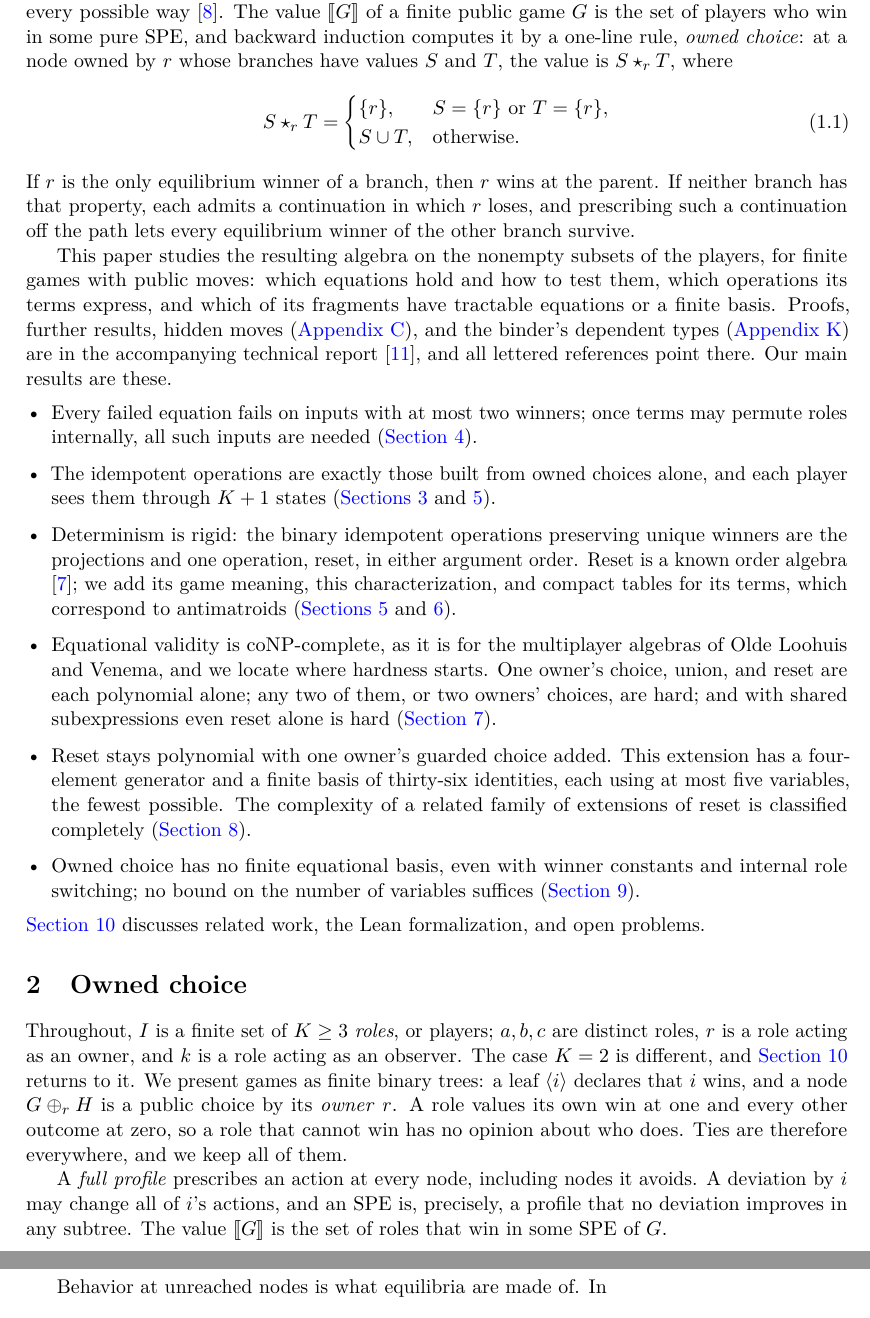
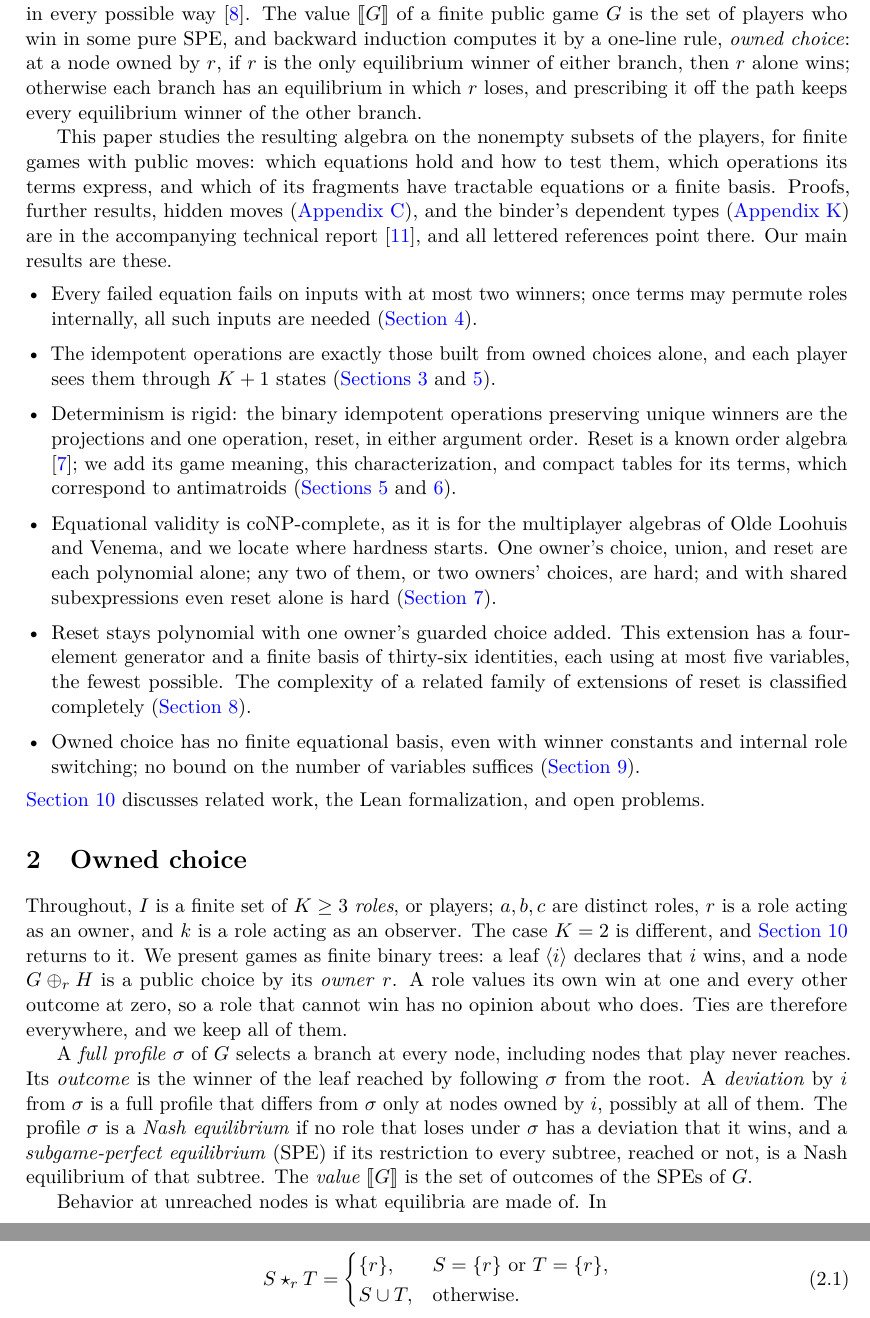
Before and after one commit to elazarg/KFOL, a LaTeX paper (main.tex, which reads sections/intro.tex, sections/rational.tex): two parts of pages 2 and 3 of 13, joined at a grey line, cut so that both start at the same text. Compiled offline with pdfLaTeX.

Commit message:
Define SPE formally and state owned choice beside backward induction
Section 2 now defines full profiles, outcomes, deviations, Nash equilibria,
SPE and the value, matching KFOL.Strategic, then gives the owned-choice
display immediately before the backward-induction proposition, whose idea
now computes the example D. The introduction states the rule in words.

Co-Authored-By: Claude Opus 5.5 <noreply@anthropic.com>

```diff
--- a/sections/intro.tex
+++ b/sections/intro.tex
@@ -11,14 +11,7 @@ Who can force a win, and who wins under rational play? With two opposed players
 player $c$ decides whether $a$ or $b$ wins. Nobody can force a win, yet $a$ and $b$ can each win under rational play: $c$ loses whichever it picks, so nothing in its interests settles the matter.
 
 We answer the second question with \emph{subgame-perfect equilibrium} (SPE) \cite{Selten1965}: a move is fixed at every node, reached or not, and no player gains by deviating in any subgame, so every threat off the path of play is credible. With public moves, the pure SPEs of a finite tree are the profiles that \emph{backward induction} produces when it solves subgames from the leaves up, breaking ties in every possible way \cite{FudenbergTirole1991}. The value $\den G$ of a finite public game $G$ is
-the set of players who win in some pure SPE, and backward induction computes it by a one-line rule, \emph{owned choice}: at a node owned by $r$ whose branches have values $S$ and $T$, the value is $S\ow r T$, where
-\begin{equation}\label{game:eq:own}
- S\ow r T=\begin{cases}
- \{r\},&S=\{r\}\text{ or }T=\{r\},\\
- S\cup T,&\text{otherwise}.
- \end{cases}
-\end{equation}
-If $r$ is the only equilibrium winner of a branch, then $r$ wins at the parent. If neither branch has that property, each admits a continuation in which $r$ loses, and prescribing such a continuation off the path lets every equilibrium winner of the other branch survive.
+the set of players who win in some pure SPE, and backward induction computes it by a one-line rule, \emph{owned choice}: at a node owned by $r$, if $r$ is the only equilibrium winner of either branch, then $r$ alone wins; otherwise each branch has an equilibrium in which $r$ loses, and prescribing it off the path keeps every equilibrium winner of the other branch.
 
 This paper studies the resulting algebra on the nonempty subsets of the players, for finite games with public moves: which equations hold and how to test them, which operations its terms express, and which of its fragments have tractable equations or a finite basis. Proofs, further results, hidden moves (\cref{app:sealed}), and the binder's dependent types (\cref{app:dependent}) are in the accompanying technical report \cite{GershuniOwnedChoiceTR2026}, and all lettered references point there. Our main results are these.
 \begin{itemize}
--- a/sections/rational.tex
+++ b/sections/rational.tex
@@ -3,8 +3,7 @@
 Throughout, $I$ is a finite set of $K\geq3$ \emph{roles}, or players; $a,b,c$ are distinct roles, $r$ is a role acting as an owner, and $k$ is a role acting as an observer. The case $K=2$ is different, and \cref{sec:discussion} returns to it. We present games as finite binary trees: a leaf $\at i$ declares that $i$ wins, and a node $G\ch r H$ is
 a public choice by its \emph{owner} $r$. A role values its own win at one and every other outcome at zero, so a role that cannot win has no opinion about who does. Ties are therefore everywhere, and we keep all of them.
 
-A \emph{full profile} prescribes an action at every node, including nodes it avoids. A deviation by $i$ may change all of $i$'s actions, and an SPE is, precisely, a profile that no deviation improves in any subtree. The value $\den G$ is
-the set of roles that win in some SPE of $G$.
+A \emph{full profile} $\sigma$ of $G$ selects a branch at every node, including nodes that play never reaches. Its \emph{outcome} is the winner of the leaf reached by following $\sigma$ from the root. A \emph{deviation} by $i$ from $\sigma$ is a full profile that differs from $\sigma$ only at nodes owned by $i$, possibly at all of them. The profile $\sigma$ is a \emph{Nash equilibrium} if no role that loses under $\sigma$ has a deviation that it wins, and a \emph{subgame-perfect equilibrium} (SPE) if its restriction to every subtree, reached or not, is a Nash equilibrium of that subtree. The \emph{value} $\den G$ is the set of outcomes of the SPEs of $G$.
 
 Behavior at unreached nodes is what equilibria are made of. In
 \[
@@ -12,4 +11,10 @@ Behavior at unreached nodes is what equilibria are made of. In
 \]
 player $b$ takes its own win on the right and is indifferent on the left. If it prescribes winner $c$ on the left, the root owner $a$ loses either way and may go right. So $b$ can win, thanks to what it would do in a subtree never entered, and $\den D=\{a,b,c\}$.
 
-Values range over the set $\Pow$ of nonempty subsets of $I$, composed by the operation $\star_r$ of \eqref{game:eq:own}. Call a singleton an \emph{atom} and a larger set \emph{ambiguous}.
+Values range over the set $\Pow$ of nonempty subsets of $I$. Call a singleton an \emph{atom} and a larger set \emph{ambiguous}. For each role $r$, \emph{owned choice} by $r$ is the operation on $\Pow$ given by
+\begin{equation}\label{game:eq:own}
+ S\ow r T=\begin{cases}
+ \{r\},&S=\{r\}\text{ or }T=\{r\},\\
+ S\cup T,&\text{otherwise}.
+ \end{cases}
+\end{equation}
```
Also changed, not shown: sections/labels-main.tex (+4 -4 lines), sections/rational.tex (5 more changed lines), 1 other file.
